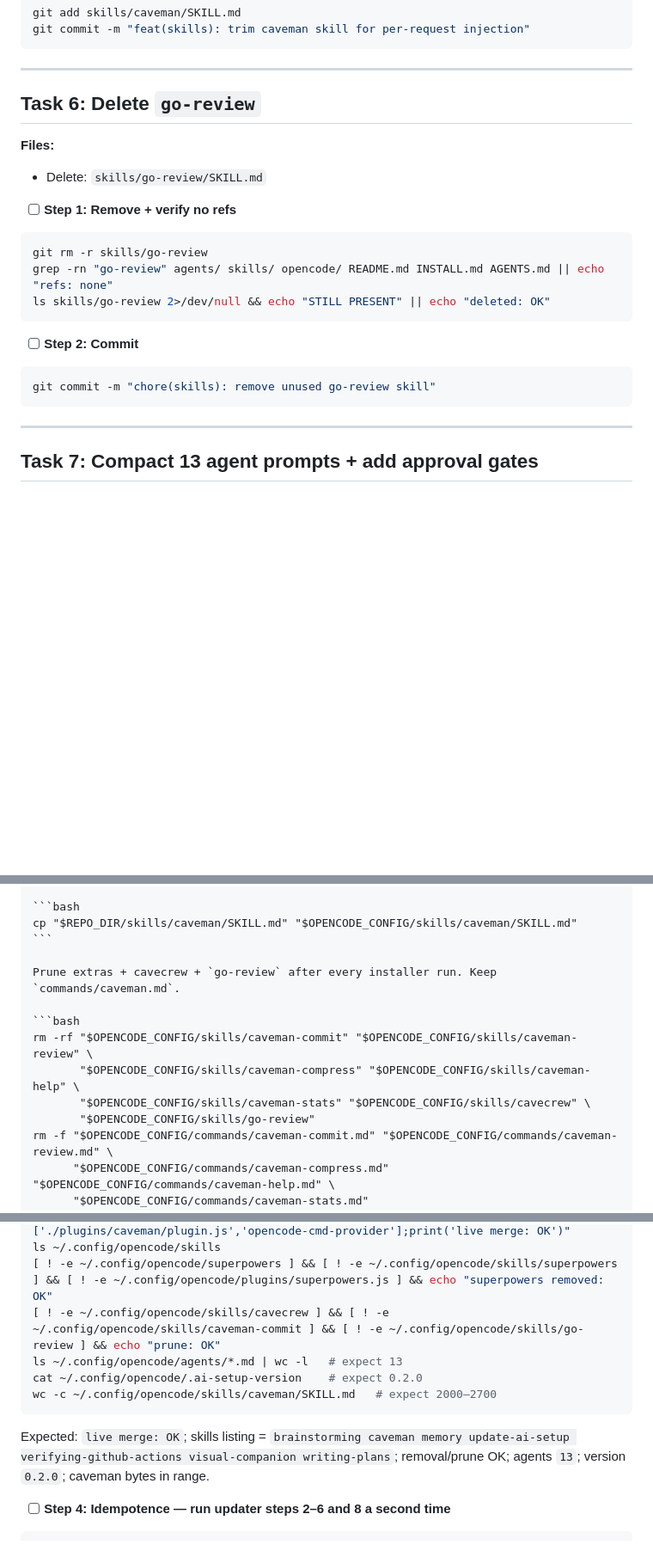
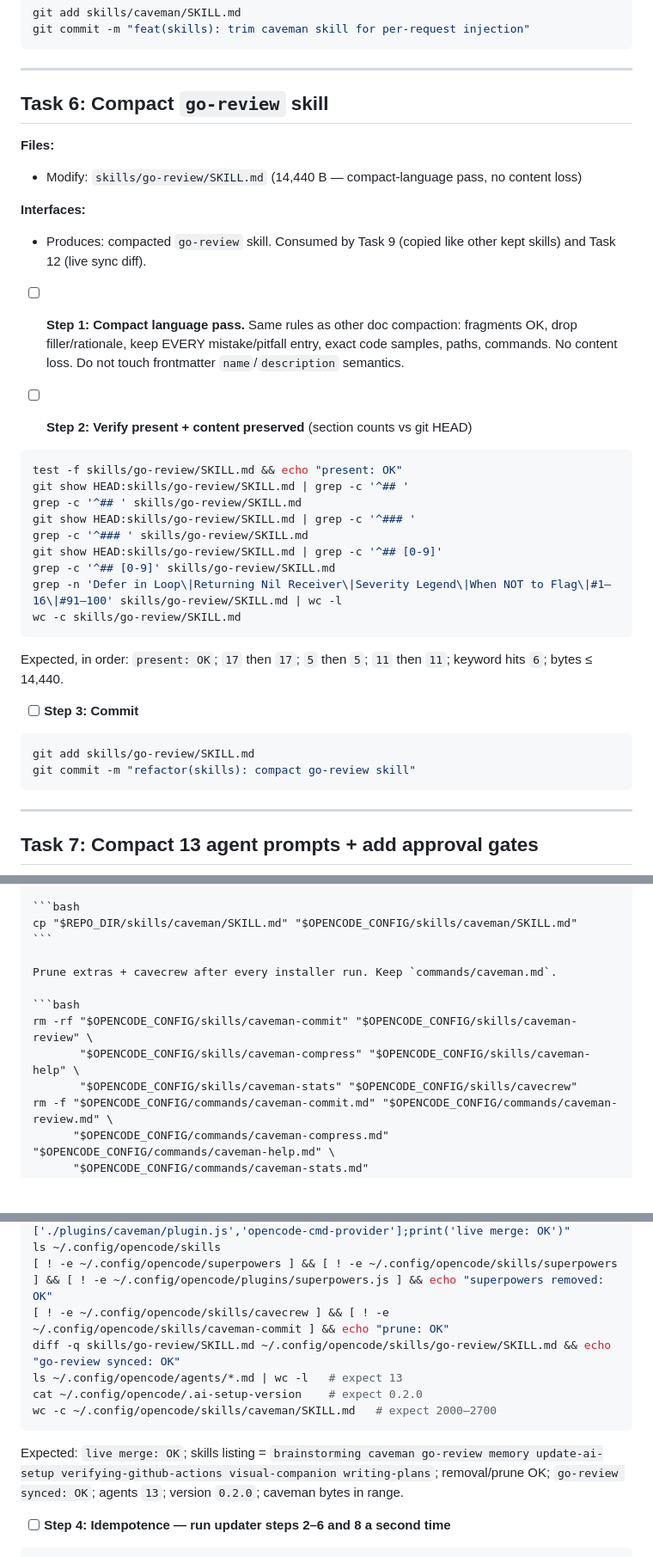
Before and after one commit to controllan/ai-setup, a Markdown page: docs/plans/2026-09-28-minimal-context-setup.md, 3 parts joined by grey strips. Shown at 86% size. GitHub-like rendering; blank space fills up the shorter version.

Commit message:
docs(plan): keep go-review, compact skill task

````diff
--- a/docs/plans/2026-09-28-minimal-context-setup.md
+++ b/docs/plans/2026-09-28-minimal-context-setup.md
@@ -425,23 +425,37 @@ git commit -m "feat(skills): trim caveman skill for per-request injection"
 
 ---
 
-## Task 6: Delete `go-review`
+## Task 6: Compact `go-review` skill
 
 **Files:**
-- Delete: `skills/go-review/SKILL.md`
+- Modify: `skills/go-review/SKILL.md` (14,440 B — compact-language pass, no content loss)
 
-- [ ] **Step 1: Remove + verify no refs**
+**Interfaces:**
+- Produces: compacted `go-review` skill. Consumed by Task 9 (copied like other kept skills) and Task 12 (live sync diff).
+
+- [ ] **Step 1: Compact language pass.** Same rules as other doc compaction: fragments OK, drop filler/rationale, keep EVERY mistake/pitfall entry, exact code samples, paths, commands. No content loss. Do not touch frontmatter `name`/`description` semantics.
+
+- [ ] **Step 2: Verify present + content preserved** (section counts vs git HEAD)
 
 ```bash
-git rm -r skills/go-review
-grep -rn "go-review" agents/ skills/ opencode/ README.md INSTALL.md AGENTS.md || echo "refs: none"
-ls skills/go-review 2>/dev/null && echo "STILL PRESENT" || echo "deleted: OK"
+test -f skills/go-review/SKILL.md && echo "present: OK"
+git show HEAD:skills/go-review/SKILL.md | grep -c '^## '
+grep -c '^## ' skills/go-review/SKILL.md
+git show HEAD:skills/go-review/SKILL.md | grep -c '^### '
+grep -c '^### ' skills/go-review/SKILL.md
+git show HEAD:skills/go-review/SKILL.md | grep -c '^## [0-9]'
+grep -c '^## [0-9]' skills/go-review/SKILL.md
+grep -n 'Defer in Loop\|Returning Nil Receiver\|Severity Legend\|When NOT to Flag\|#1–16\|#91–100' skills/go-review/SKILL.md | wc -l
+wc -c skills/go-review/SKILL.md
 ```
 
-- [ ] **Step 2: Commit**
+Expected, in order: `present: OK`; `17` then `17`; `5` then `5`; `11` then `11`; keyword hits `6`; bytes ≤ 14,440.
+
+- [ ] **Step 3: Commit**
 
 ```bash
-git commit -m "chore(skills): remove unused go-review skill"
+git add skills/go-review/SKILL.md
+git commit -m "refactor(skills): compact go-review skill"
 ```
 
 ---
@@ -666,13 +680,12 @@ Overlay the trimmed base skill (the installer ships the full 7 KB version):
 cp "$REPO_DIR/skills/caveman/SKILL.md" "$OPENCODE_CONFIG/skills/caveman/SKILL.md"
 ```
 
-Prune extras + cavecrew + `go-review` after every installer run. Keep `commands/caveman.md`.
+Prune extras + cavecrew after every installer run. Keep `commands/caveman.md`.
 
 ```bash
 rm -rf "$OPENCODE_CONFIG/skills/caveman-commit" "$OPENCODE_CONFIG/skills/caveman-review" \
        "$OPENCODE_CONFIG/skills/caveman-compress" "$OPENCODE_CONFIG/skills/caveman-help" \
-       "$OPENCODE_CONFIG/skills/caveman-stats" "$OPENCODE_CONFIG/skills/cavecrew" \
-       "$OPENCODE_CONFIG/skills/go-review"
+       "$OPENCODE_CONFIG/skills/caveman-stats" "$OPENCODE_CONFIG/skills/cavecrew"
 rm -f "$OPENCODE_CONFIG/commands/caveman-commit.md" "$OPENCODE_CONFIG/commands/caveman-review.md" \
       "$OPENCODE_CONFIG/commands/caveman-compress.md" "$OPENCODE_CONFIG/commands/caveman-help.md" \
       "$OPENCODE_CONFIG/commands/caveman-stats.md"
@@ -970,12 +984,13 @@ python3 -m json.tool ~/.config/opencode/opencode.json >/dev/null && echo "config
 python3 -c "import json;d=json.load(open('$HOME/.config/opencode/opencode.json'));assert all(p in d['provider'] for p in ('ollama','omlx','mtplx','mlx-lm')),'provider lost';assert d['mcp']['sonarqube']['enabled'] is False;assert d['plugin'][:2]==['./plugins/caveman/plugin.js','opencode-cmd-provider'];print('live merge: OK')"
 ls ~/.config/opencode/skills
 [ ! -e ~/.config/opencode/superpowers ] && [ ! -e ~/.config/opencode/skills/superpowers ] && [ ! -e ~/.config/opencode/plugins/superpowers.js ] && echo "superpowers removed: OK"
-[ ! -e ~/.config/opencode/skills/cavecrew ] && [ ! -e ~/.config/opencode/skills/caveman-commit ] && [ ! -e ~/.config/opencode/skills/go-review ] && echo "prune: OK"
+[ ! -e ~/.config/opencode/skills/cavecrew ] && [ ! -e ~/.config/opencode/skills/caveman-commit ] && echo "prune: OK"
+diff -q skills/go-review/SKILL.md ~/.config/opencode/skills/go-review/SKILL.md && echo "go-review synced: OK"
 ls ~/.config/opencode/agents/*.md | wc -l   # expect 13
 cat ~/.config/opencode/.ai-setup-version    # expect 0.2.0
 wc -c ~/.config/opencode/skills/caveman/SKILL.md   # expect 2000–2700
 ```
-Expected: `live merge: OK`; skills listing = `brainstorming caveman memory update-ai-setup verifying-github-actions visual-companion writing-plans`; removal/prune OK; agents `13`; version `0.2.0`; caveman bytes in range.
+Expected: `live merge: OK`; skills listing = `brainstorming caveman go-review memory update-ai-setup verifying-github-actions visual-companion writing-plans`; removal/prune OK; `go-review synced: OK`; agents `13`; version `0.2.0`; caveman bytes in range.
 
 - [ ] **Step 4: Idempotence — run updater steps 2–6 and 8 a second time**
 
````
Also changed, not shown: other parts of docs/plans/2026-09-28-minimal-context-setup.md (+14 -13 lines).
